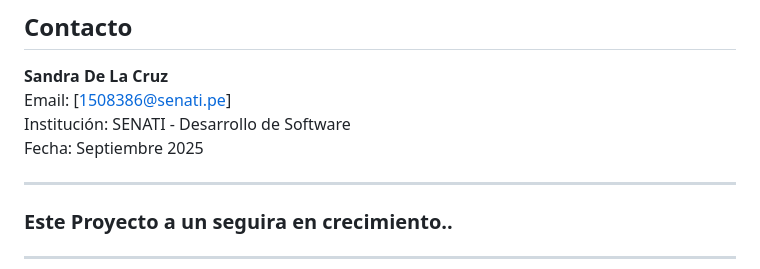
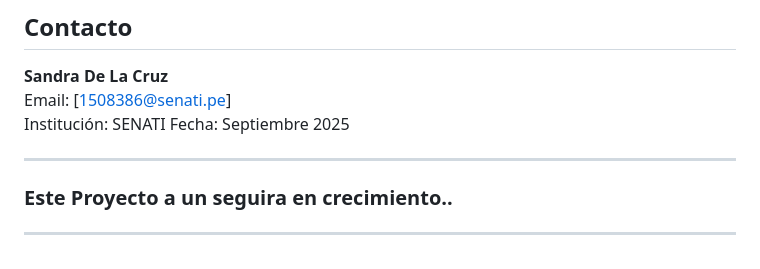
Before and after one commit to SandraGeraldine/SuperHero, a Markdown page: README.md, the part around the change. Drawn GitHub-style.

Commit message:
cambios realizado

```diff
--- a/README.md
+++ b/README.md
@@ -235,7 +235,7 @@ Este proyecto es un sistema web completo para la gestión y consulta de informac
 
 **Sandra De La Cruz**
  Email: [1508386@senati.pe]
- Institución: SENATI - Desarrollo de Software
+ Institución: SENATI
  Fecha: Septiembre 2025
 
 ---
```
